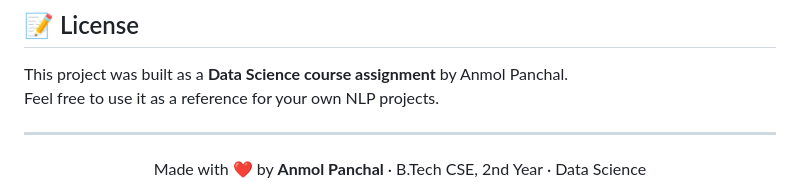
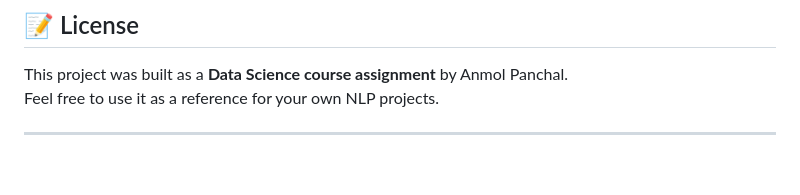
Before and after one commit to narukashubham2019-gif/Review-project, a Markdown page: README.md, the part around the change. Drawn GitHub-style; blank space fills up the shorter version.

```diff
--- a/README.md
+++ b/README.md
@@ -225,7 +225,3 @@ This project was built as a **Data Science course assignment** by Anmol Panchal.
 Feel free to use it as a reference for your own NLP projects.
 
 ---
-
-<div align="center">
-  Made with ❤️ by <strong>Anmol Panchal</strong> · B.Tech CSE, 2nd Year · Data Science
-</div>
```
